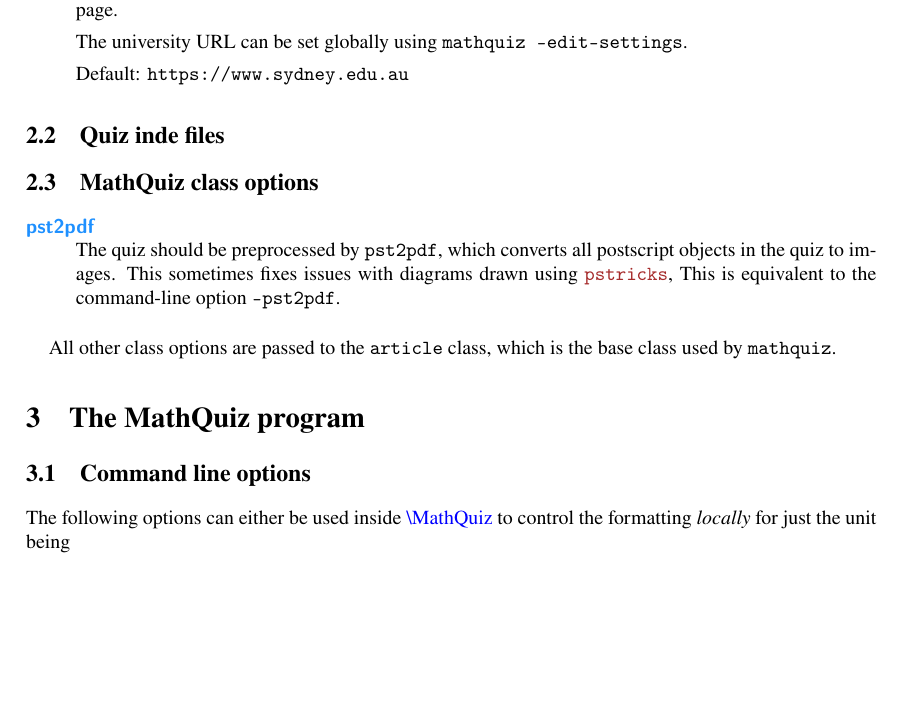
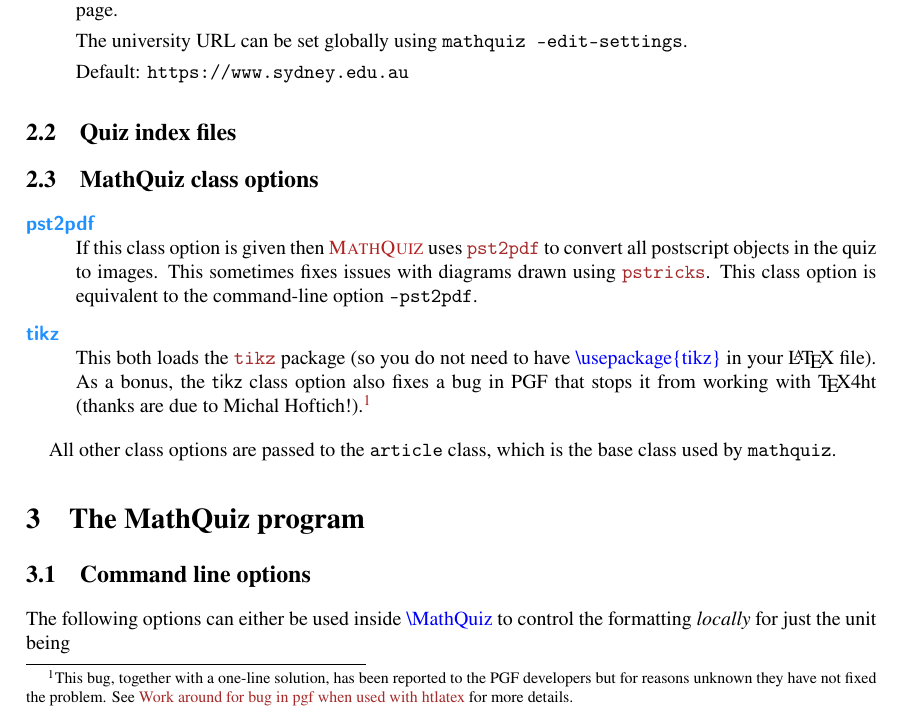
Before and after one commit to AndrewMathas/WebQuiz, a LaTeX document (doc/mathquiz.tex): part of page 5 of 9, cut so that both start at the same text, the shorter picture padded with empty space. Compiled offline with pdfLaTeX.

Commit message:
Adding tikz class option to manual

```diff
--- a/doc/mathquiz.tex
+++ b/doc/mathquiz.tex
@@ -18,13 +18,13 @@
 \hfuzz 5pt
 
 \usepackage{mathquiz-doc}
-
+\usepackage{xparse}
 \usepackage{pdfpages}
 
 \renewcommand*\contentsname{\relax}
 
 % hyperref links to ctan
-\newcommand\ctan[1]{\href{https://www.ctan.org/pkg/#1}{\texttt{#1}}}
+\NewDocumentCommand\ctan{ O{#2} m}{\href{https://www.ctan.org/pkg/#1}{\texttt{#2}}}
 
 %%%%%%%%%%%%%%%%%%%%%%%%%%%%%%%%%%%%%%%%%%%%%%%%%%%%%%%%%%%%%%%%%%%%%%%%%%%%%%%%%%%%%%%
 %% MathQuiz title box for front page
@@ -307,14 +306,27 @@
     Default: \texttt{https://www.sydney.edu.au}
 \end{description}
 
-\subsection{Quiz inde files}
+\subsection{Quiz index files}
+
 \subsection{MathQuiz class options}
 
 \begin{description}
-  \item[pst2pdf] The quiz should be preprocessed by \texttt{pst2pdf},
-  which converts all postscript objects in the quiz to images. This
-  sometimes fixes issues with diagrams drawn using \ctan{pstricks},
-  This is equivalent to the command-line option \texttt{--pst2pdf}.
+  \item[pst2pdf] If this class option is given then \MathQuiz\ uses
+  \ctan{pst2pdf} to convert all postscript objects in the quiz to
+  images. This sometimes fixes issues with diagrams drawn using
+  \ctan{pstricks}. This class option is equivalent to the command-line option
+  \texttt{--pst2pdf}.
+
+  \item[tikz] This both loads the \ctan[pgf]{tikz} package (so you do
+  not need to have \Verb|\usepackage{tikz}| in your \LaTeX\ file). As a
+  bonus, the \textsf{tikz} class option also fixes a bug in PGF that
+  stops it from working with \TeX 4ht (thanks are due to Michal
+  Hoftich!).\footnote{This bug, together with a one-line solution, has
+  been reported to the PGF developers but for reasons unknown they have
+  not fixed the problem. See
+    \href{https://tex.stackexchange.com/questions/386757/work around for bug
+    in pgf when used with htlatex}{Work around for bug in pgf when used with htlatex}
+  for more details.}
 \end{description}
 
 All other class options are passed to the \texttt{article} class, which is
```
Also changed, not shown: doc/mathquiz.tex (1 more changed lines).
